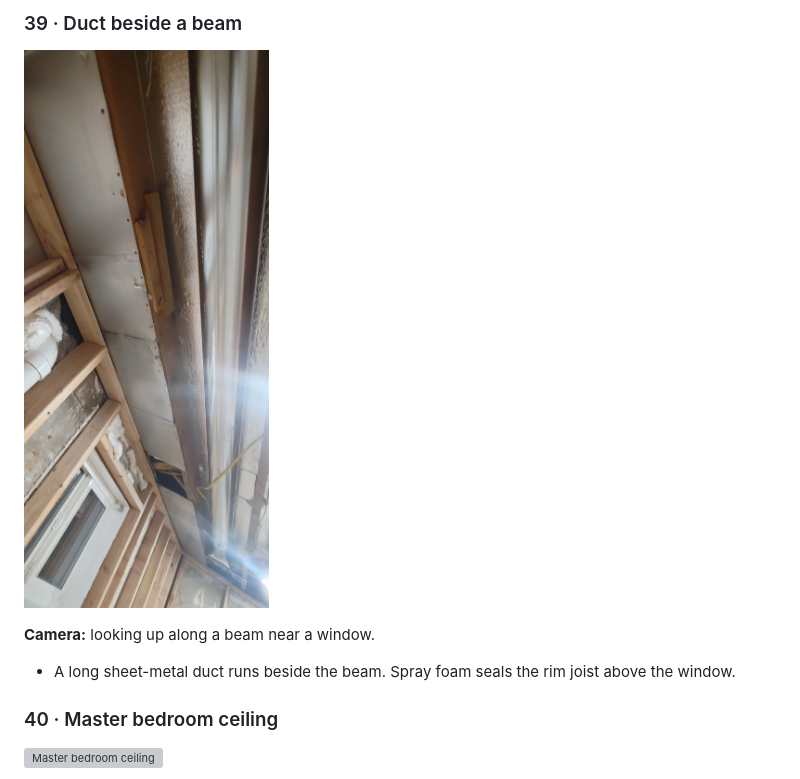
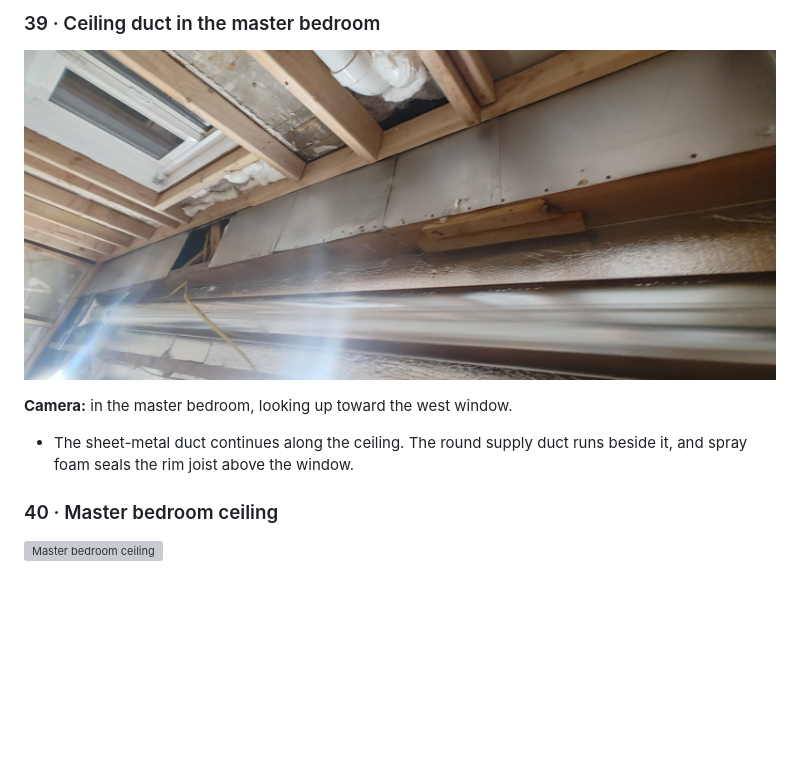
Before and after one commit to theGreekLad/alpine-house, a Markdown page: photos/README.md, the part around one of its changes. Drawn GitHub-style; pictures changed too: photos/39-basement-duct-beside-beam.jpg; blank space fills up the shorter version; grey boxes are pictures that could not be loaded.

```diff
--- a/photos/README.md
+++ b/photos/README.md
@@ -418,10 +418,10 @@ The basement photos were taken November 9–10, 2026. Photos 34–41 show the he
 
-### 39 · Duct beside a beam
-![Duct beside a beam](39-basement-duct-beside-beam.jpg)
+### 39 · Ceiling duct in the master bedroom
+![Ceiling duct in the master bedroom](39-basement-duct-beside-beam.jpg)
 
-**Camera:** looking up along a beam near a window.
+**Camera:** in the master bedroom, looking up toward the west window.
 
-- A long sheet-metal duct runs beside the beam. Spray foam seals the rim joist above the window.
+- The sheet-metal duct continues along the ceiling. The round supply duct runs beside it, and spray foam seals the rim joist above the window.
 
 ### 40 · Master bedroom ceiling
 ![Master bedroom ceiling](40-basement-master-ceiling-round-duct.jpg)
```
Also changed, not shown: other parts of photos/README.md (+8 -8 lines), existing-conditions.md (+1 -1 lines), floor-plan/basement/README.md (+1 -1 lines), photos/37-basement-duct-along-outside-wall.jpg, photos/38-basement-duct-along-outside-wall-2.jpg, 2 other files.
